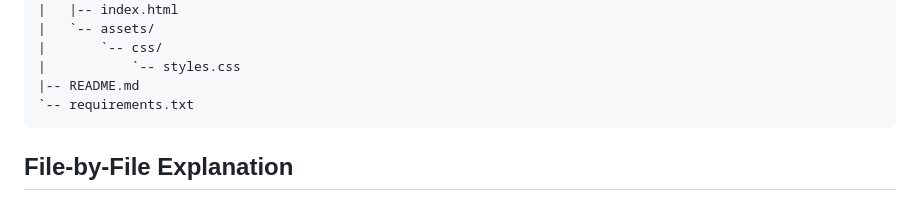
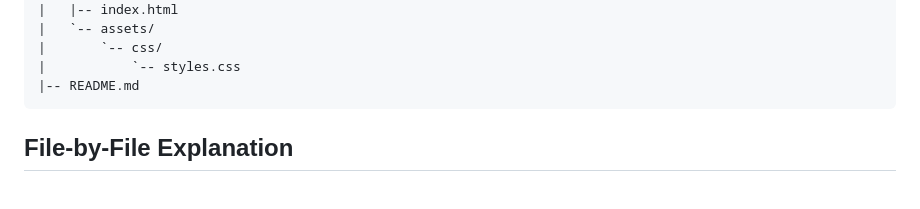
Before and after one commit to IshaRaut13/Trading-Bot, a Markdown page: README.md, the part around the change. Drawn GitHub-style.

````diff
--- a/README.md
+++ b/README.md
@@ -147,7 +147,6 @@ trading_bot/
 |       `-- css/
 |           `-- styles.css
 |-- README.md
-`-- requirements.txt
 ```
 
 ## File-by-File Explanation
````
